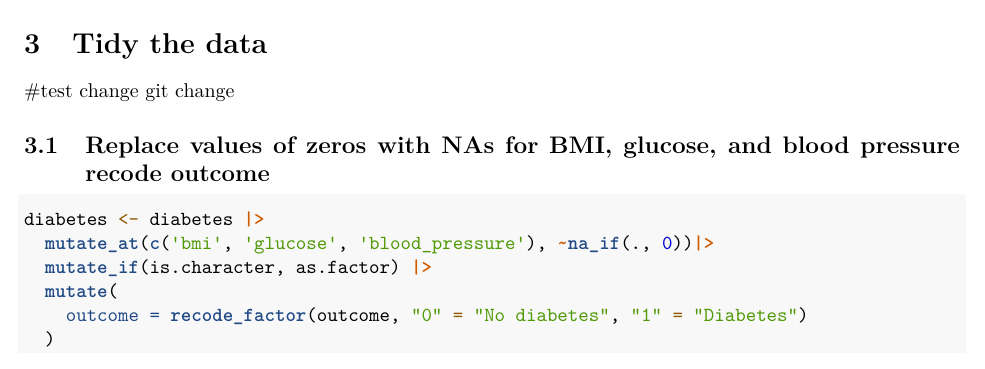
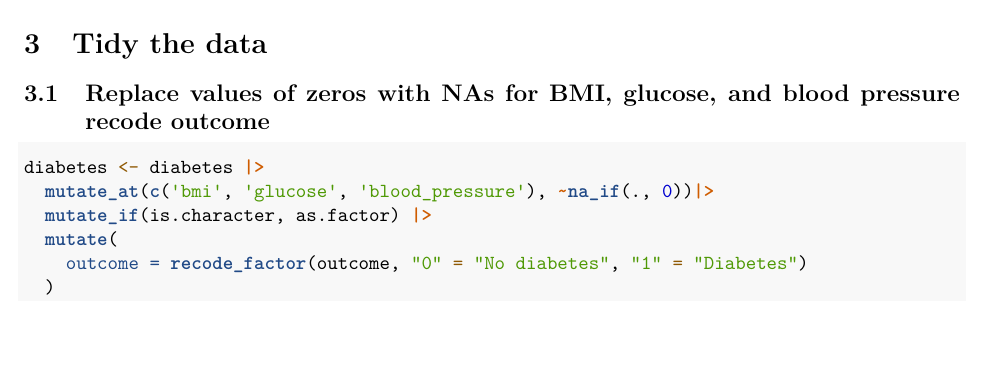
Before and after one commit to katmrodriguez/Diabetes-Predictive-Models, an R Markdown document (Rodriguez_Katherine_Diabetes_Code.Rmd): part of page 2 of 5, cut so that both start at the same text, the shorter picture padded with empty space. Rendered offline with R 4.5, knitr and Pandoc, then LaTeX, with nearby package versions; some code elsewhere in the file could not run offline.

Commit message:
Remove unnecessary test comment

````diff
--- a/Rodriguez_Katherine_Diabetes_Code.Rmd
+++ b/Rodriguez_Katherine_Diabetes_Code.Rmd
@@ -43,8 +43,6 @@ head(diabetes)
 ```
 
 # Tidy the data
-
-#test change git change
 
 ## Replace values of zeros with NAs for BMI, glucose, and blood pressure recode outcome
 ```{r}
````
